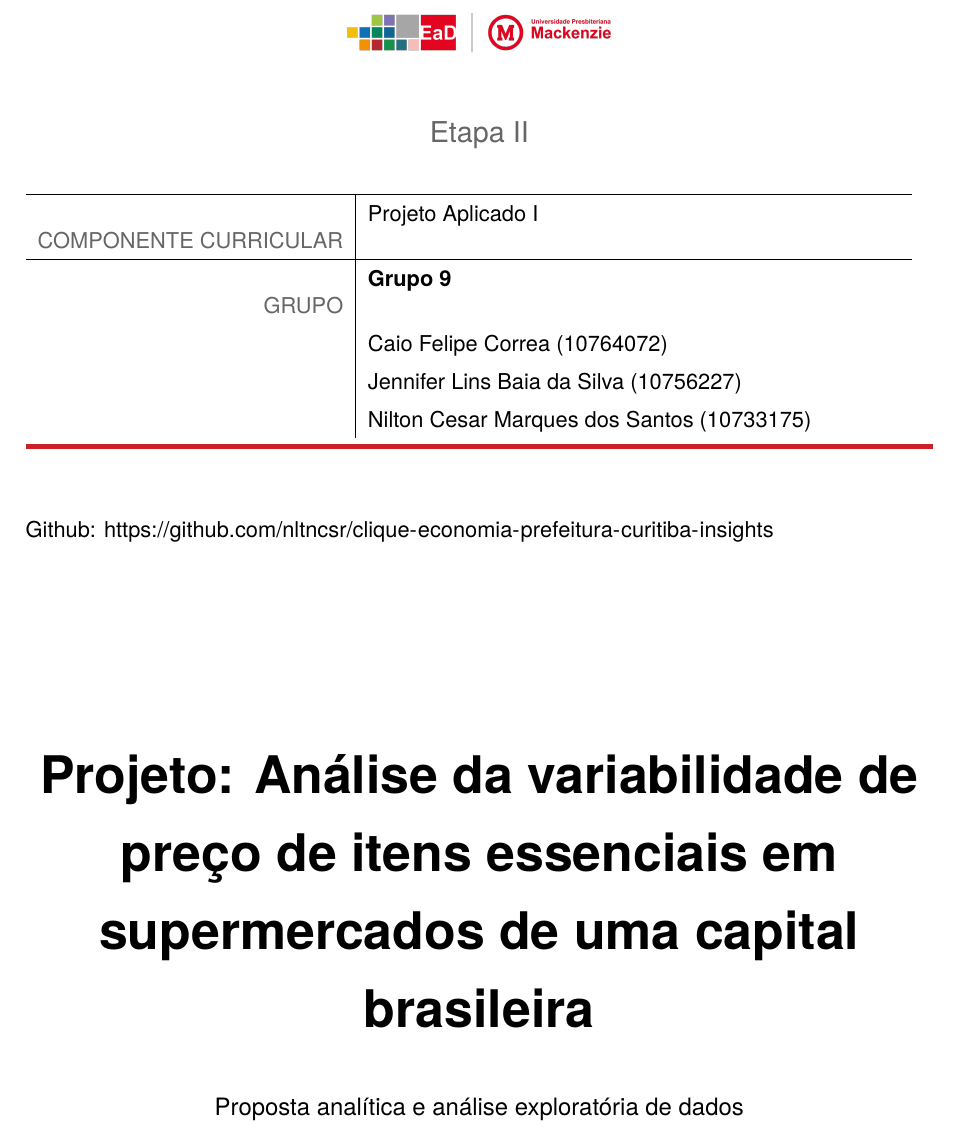
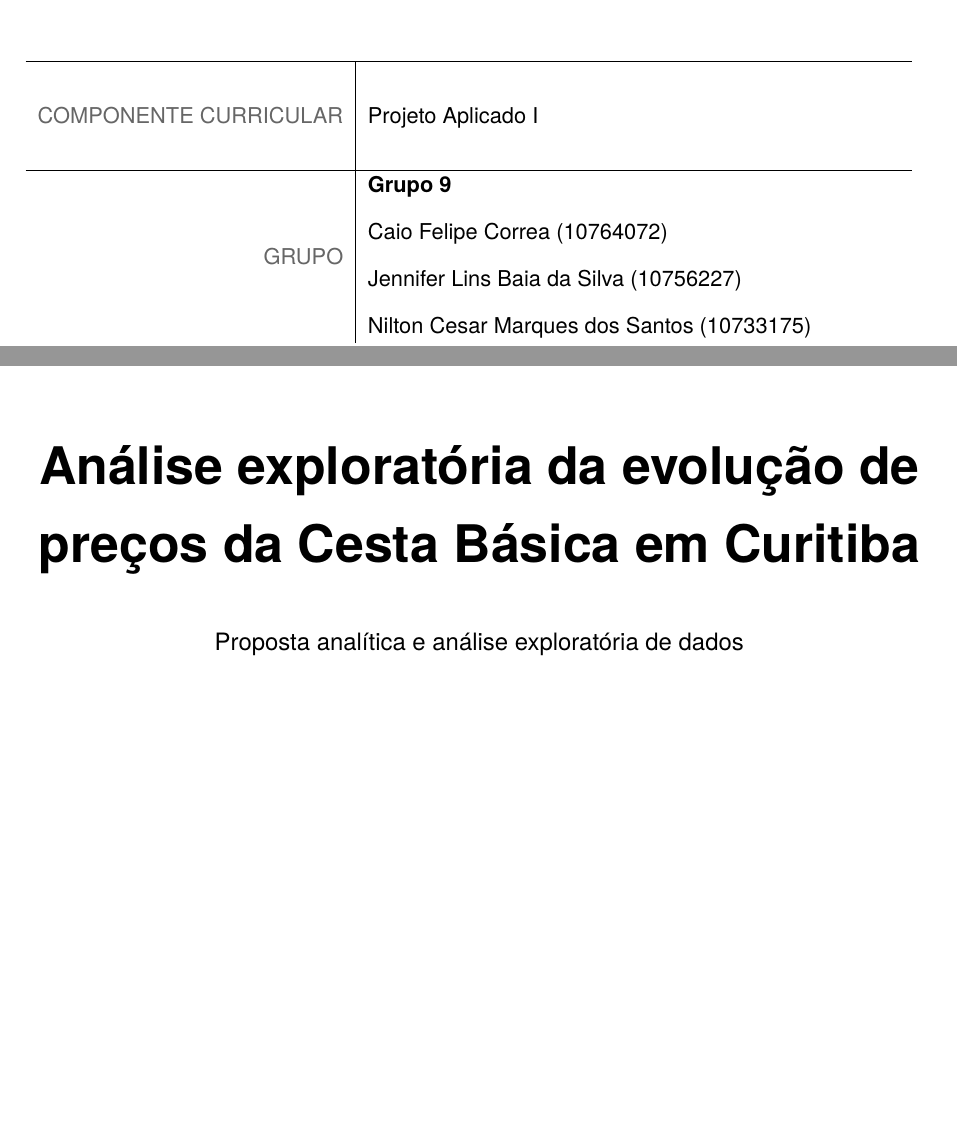
Before and after one commit to nltncsr/clique-economia-prefeitura-curitiba-insights, a LaTeX document (docs/etapa2.tex): part of page 1 of 24 before the commit and two parts of page 1 of 24 after it, the two joined at a grey line, cut at the place of the change, the shorter picture padded with empty space. Compiled offline with XeLaTeX; a missing font is replaced by an installed copy or a similar font.

Commit message:
Fixed cover

```diff
--- a/docs/etapa2.tex
+++ b/docs/etapa2.tex
@@ -33,6 +33,7 @@
 \usepackage{etoolbox}
 \usepackage{xcolor}
 \definecolor{mackred}{RGB}{204,32,39}
+\definecolor{darkblue}{RGB}{0,0,139}
 \usepackage{tikz}
 \usetikzlibrary{positioning, arrows.meta}
 \usepackage[hidelinks]{hyperref}
@@ -65,7 +66,7 @@
 \fancyfoot[C]{\small\thepage}
 \renewcommand{\headrulewidth}{0pt}
 \fancypagestyle{plain}{\fancyhf{}\fancyhead[C]{\includegraphics[height=1.3cm]{logo_ead_mackenzie.png}}\fancyfoot[C]{\small\thepage}\renewcommand{\headrulewidth}{0pt}}
-\fancypagestyle{capa}{\fancyhf{}\fancyhead[C]{\includegraphics[height=1.3cm]{logo_ead_mackenzie.png}}\renewcommand{\headrulewidth}{0pt}}
+\fancypagestyle{capa}{\fancyhf{}\fancyhead[C]{\includegraphics[height=1.3cm]{logo_ead_mackenzie.png}}\fancyfoot[C]{\small Github: \href{https://github.com/nltncsr/clique-economia-prefeitura-curitiba-insights}{\textcolor{darkblue}{\underline{https://github.com/nltncsr/clique-economia-prefeitura-curitiba-insights}}}}\renewcommand{\headrulewidth}{0pt}}
 
 \addto\captionsbrazil{%
   \renewcommand{\contentsname}{Sumário}%
@@ -80,32 +81,24 @@
 % CAPA (mesmo modelo da Etapa 1)
 % =====================================================================
 \thispagestyle{capa}
-\begin{center}
-{\Large\color{gray!80!black} Etapa II}
-\end{center}
 \vspace{4pt}
-{\setstretch{1.4}
-\begin{tabular}{@{}>{\raggedleft\arraybackslash\color{gray!80!black}}p{5.6cm}|p{9.6cm}@{}}
+\begin{tabular}{@{}>{\raggedleft\arraybackslash\color{gray!80!black}}b{5.6cm}|b{9.6cm}@{}}
 \hline
-COMPONENTE CURRICULAR & Projeto Aplicado I \\
+\rule{0pt}{3.2ex}\\[-0.5ex]
+COMPONENTE CURRICULAR & Projeto Aplicado I \\[3.2ex]
 \hline
-\multirow[t]{4}{*}{GRUPO} & \textbf{Grupo 9} \\
- & Caio Felipe Correa (10764072) \\
- & Jennifer Lins Baia da Silva (10756227) \\
- & Nilton Cesar Marques dos Santos (10733175) \\
-\end{tabular}\par}
+$\vcenter{\hbox{\makebox[5.6cm][r]{GRUPO}}}$ & $\vcenter{\hbox{\begin{tabular}[b]{@{}l@{}}\textbf{Grupo 9}\\[8pt] Caio Felipe Correa (10764072)\\[8pt] Jennifer Lins Baia da Silva (10756227)\\[8pt] Nilton Cesar Marques dos Santos (10733175)\end{tabular}}}$ \\
+\end{tabular}\par
 \vspace{-4pt}
 {\color{mackred}\rule{\textwidth}{2.5pt}}
 
-\vspace{0.8cm}
-Github: \url{https://github.com/nltncsr/clique-economia-prefeitura-curitiba-insights}
-
-\vspace{2.5cm}
+\vfill
 \begin{center}
-{\fontsize{26}{34}\selectfont\bfseries Projeto: Análise da variabilidade de preço de itens essenciais em supermercados de uma capital brasileira\par}
+{\fontsize{26}{34}\selectfont\bfseries Análise exploratória da evolução de preços da Cesta Básica em Curitiba\par}
 \vspace{0.8cm}
 {\large Proposta analítica e análise exploratória de dados}
 \end{center}
+\vfill
 \clearpage
 
 \tableofcontents
```
Also changed, not shown: docs/etapa2.pdf.
